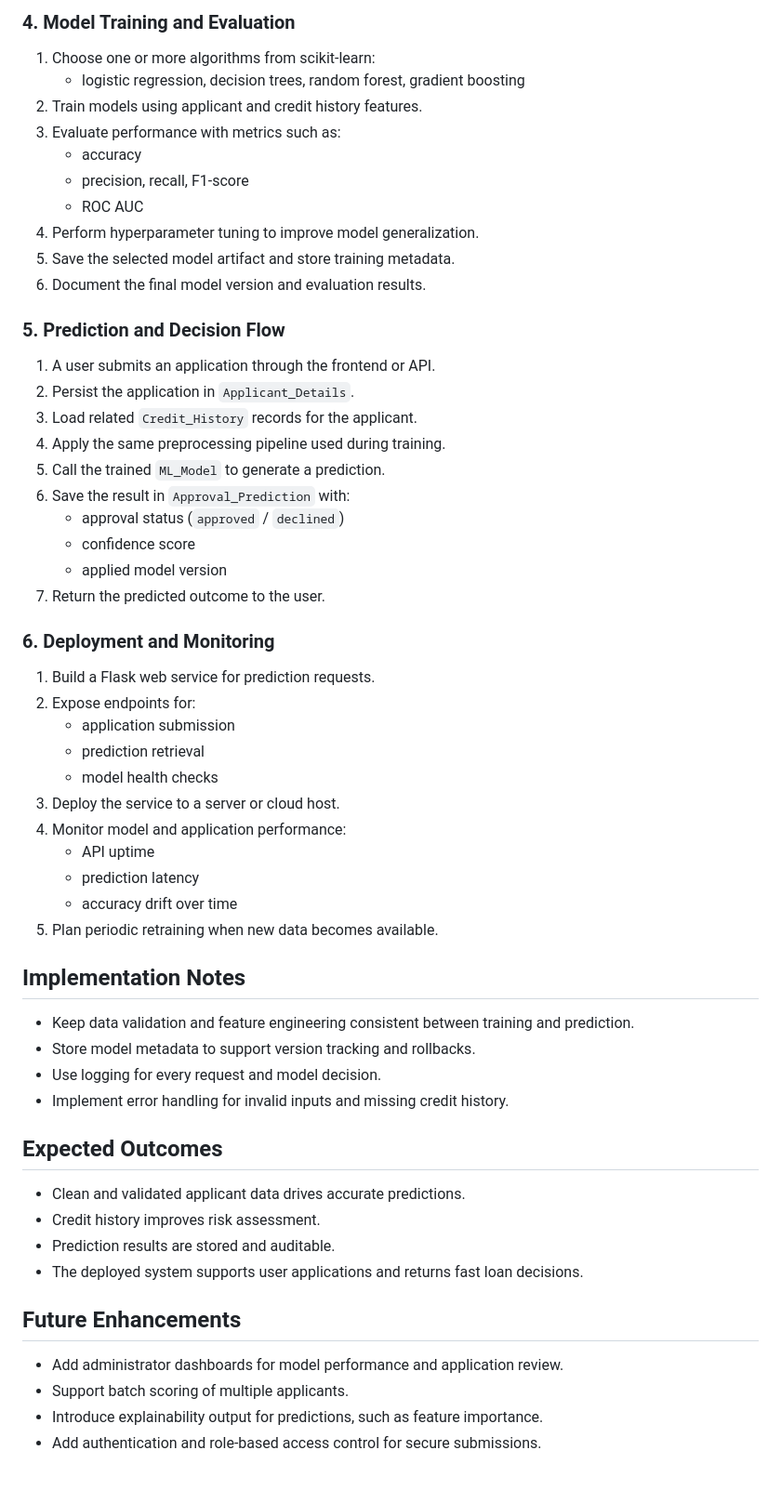
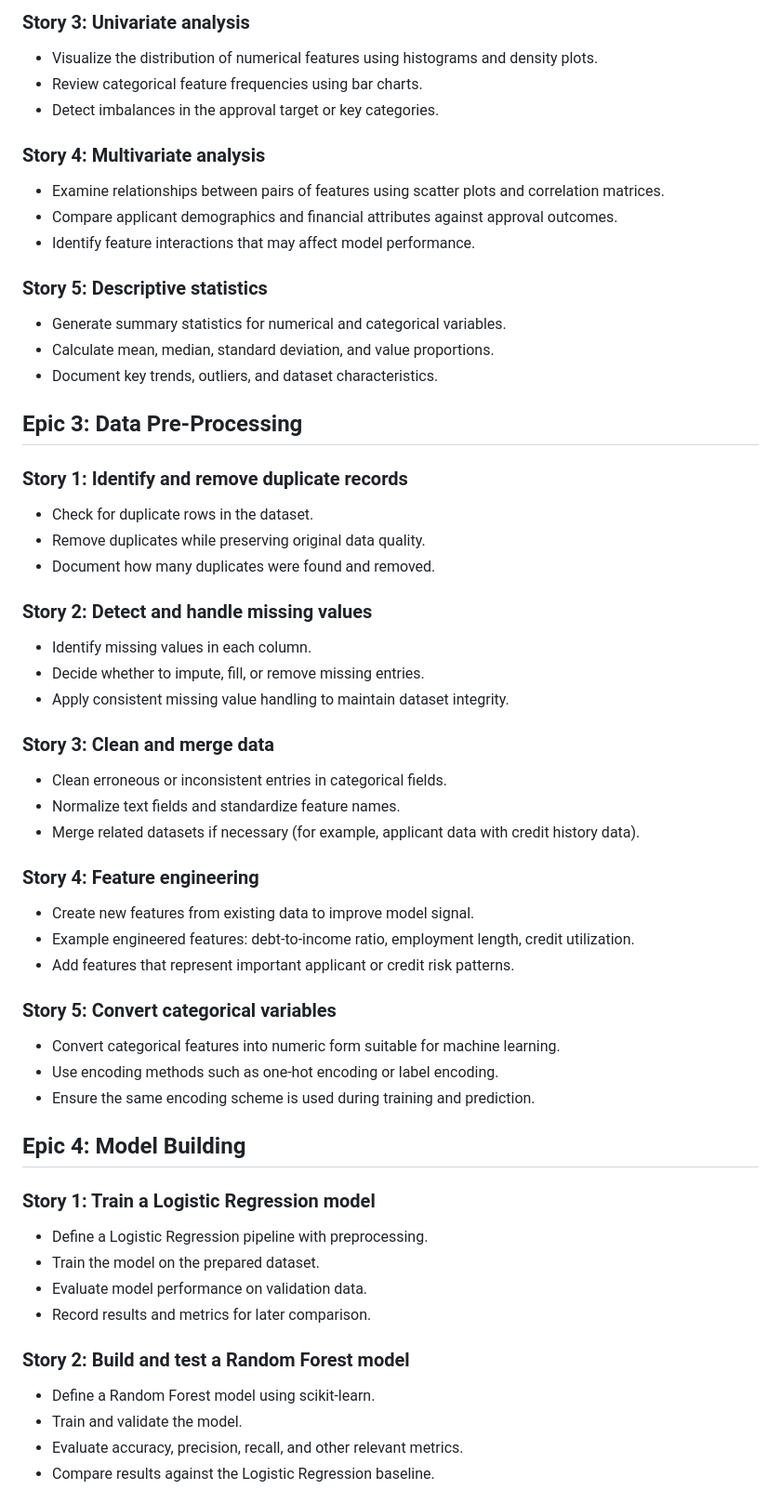
Before and after one commit to jnanesh250/APSCHE-Virual-Intership, a Markdown page: project workflow/project-workflow.md, the part around one of its changes. Shown at 93% size. GitHub-like rendering.

Commit message:
updated workflow

```diff
--- a/project workflow/project-workflow.md
+++ b/project workflow/project-workflow.md
@@ -64,55 +30,57 @@ This project delivers a credit approval prediction system using machine learning
 
-### 4. Model Training and Evaluation
-1. Choose one or more algorithms from scikit-learn:
-   - logistic regression, decision trees, random forest, gradient boosting
-2. Train models using applicant and credit history features.
-3. Evaluate performance with metrics such as:
-   - accuracy
-   - precision, recall, F1-score
-   - ROC AUC
-4. Perform hyperparameter tuning to improve model generalization.
-5. Save the selected model artifact and store training metadata.
-6. Document the final model version and evaluation results.
+### Story 3: Univariate analysis
+- Visualize the distribution of numerical features using histograms and density plots.
+- Review categorical feature frequencies using bar charts.
+- Detect imbalances in the approval target or key categories.
 
-### 5. Prediction and Decision Flow
-1. A user submits an application through the frontend or API.
-2. Persist the application in `Applicant_Details`.
-3. Load related `Credit_History` records for the applicant.
-4. Apply the same preprocessing pipeline used during training.
-5. Call the trained `ML_Model` to generate a prediction.
-6. Save the result in `Approval_Prediction` with:
-   - approval status (`approved` / `declined`)
-   - confidence score
-   - applied model version
-7. Return the predicted outcome to the user.
+### Story 4: Multivariate analysis
+- Examine relationships between pairs of features using scatter plots and correlation matrices.
+- Compare applicant demographics and financial attributes against approval outcomes.
+- Identify feature interactions that may affect model performance.
 
-### 6. Deployment and Monitoring
-1. Build a Flask web service for prediction requests.
-2. Expose endpoints for:
-   - application submission
-   - prediction retrieval
-   - model health checks
-3. Deploy the service to a server or cloud host.
-4. Monitor model and application performance:
-   - API uptime
-   - prediction latency
-   - accuracy drift over time
-5. Plan periodic retraining when new data becomes available.
+### Story 5: Descriptive statistics
+- Generate summary statistics for numerical and categorical variables.
+- Calculate mean, median, standard deviation, and value proportions.
+- Document key trends, outliers, and dataset characteristics.
 
-## Implementation Notes
-- Keep data validation and feature engineering consistent between training and prediction.
-- Store model metadata to support version tracking and rollbacks.
-- Use logging for every request and model decision.
-- Implement error handling for invalid inputs and missing credit history.
+## Epic 3: Data Pre-Processing
 
-## Expected Outcomes
-- Clean and validated applicant data drives accurate predictions.
-- Credit history improves risk assessment.
-- Prediction results are stored and auditable.
-- The deployed system supports user applications and returns fast loan decisions.
+### Story 1: Identify and remove duplicate records
+- Check for duplicate rows in the dataset.
+- Remove duplicates while preserving original data quality.
+- Document how many duplicates were found and removed.
 
-## Future Enhancements
-- Add administrator dashboards for model performance and application review.
-- Support batch scoring of multiple applicants.
-- Introduce explainability output for predictions, such as feature importance.
-- Add authentication and role-based access control for secure submissions.
+### Story 2: Detect and handle missing values
+- Identify missing values in each column.
+- Decide whether to impute, fill, or remove missing entries.
+- Apply consistent missing value handling to maintain dataset integrity.
+
+### Story 3: Clean and merge data
+- Clean erroneous or inconsistent entries in categorical fields.
+- Normalize text fields and standardize feature names.
+- Merge related datasets if necessary (for example, applicant data with credit history data).
+
+### Story 4: Feature engineering
+- Create new features from existing data to improve model signal.
+- Example engineered features: debt-to-income ratio, employment length, credit utilization.
+- Add features that represent important applicant or credit risk patterns.
+
+### Story 5: Convert categorical variables
+- Convert categorical features into numeric form suitable for machine learning.
+- Use encoding methods such as one-hot encoding or label encoding.
+- Ensure the same encoding scheme is used during training and prediction.
+
+## Epic 4: Model Building
+
+### Story 1: Train a Logistic Regression model
+- Define a Logistic Regression pipeline with preprocessing.
+- Train the model on the prepared dataset.
+- Evaluate model performance on validation data.
+- Record results and metrics for later comparison.
+
+### Story 2: Build and test a Random Forest model
+- Define a Random Forest model using scikit-learn.
+- Train and validate the model.
+- Evaluate accuracy, precision, recall, and other relevant metrics.
+- Compare results against the Logistic Regression baseline.
+
```
Also changed, not shown: other parts of project workflow/project-workflow.md (+51 -54 lines).
